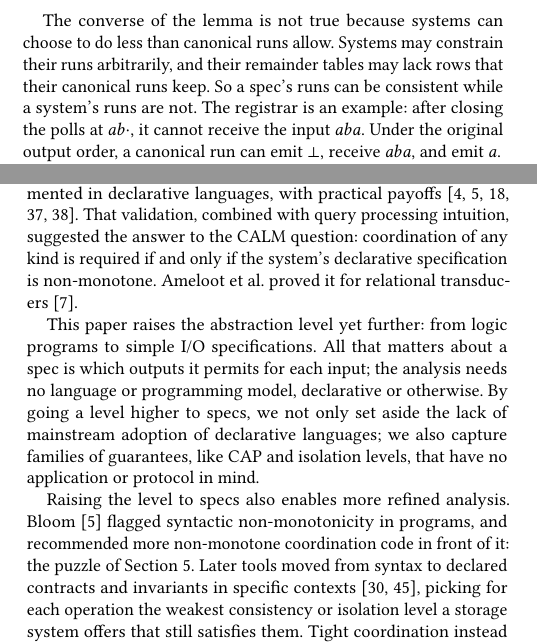
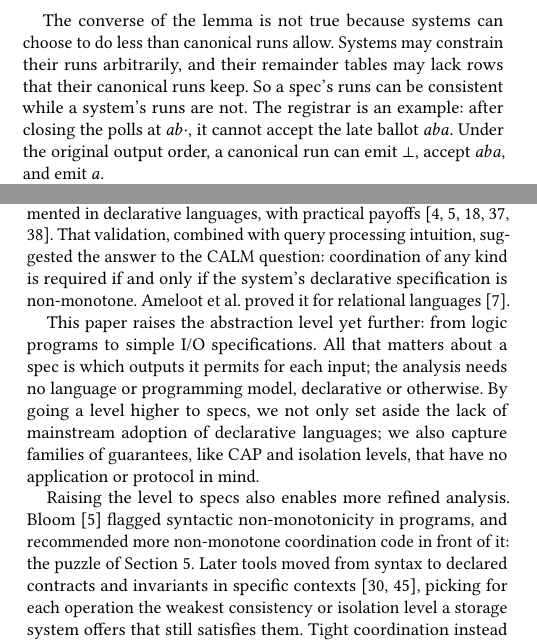
Before and after one commit to jhellerstein/coord-criterion, a LaTeX document (cidr.tex): two parts of the columns of pages 8 and 12 of 14, joined at a grey line, cut so that both start at the same text. Compiled offline with pdfLaTeX.

Commit message:
Revert to 'accept the late ballot aba' and 'relational languages' (both papers)

```diff
--- a/cidr.tex
+++ b/cidr.tex
@@ -1268,8 +1268,8 @@
 than canonical runs allow.  Systems may constrain their runs arbitrarily, and
 their remainder tables may lack rows that their canonical runs keep.  So a spec's runs
 can be consistent while a system's runs are not.  The registrar is an example: after closing the polls at $ab\cdot$, it cannot
-receive the input $aba$.  Under the original output order, a canonical run
-can emit $\bot$, receive $aba$, and emit $a$.
+accept the late ballot $aba$.  Under the original output order, a canonical run
+can emit $\bot$, accept $aba$, and emit $a$.
 
 The CALM and CAP criteria are
 about specs and their canonical runs. A system with no \commitment events
@@ -1864,7 +1864,7 @@
 That validation, combined with query processing intuition, suggested the answer
 to the CALM question: coordination of any kind is required if and only if the
 system's declarative specification is non-monotone. Ameloot et al.\ proved it
-for relational transducers~\cite{ameloot2013relational}.
+for relational languages~\cite{ameloot2013relational}.
 
   % B. From programs to specs (the paragraph you said needed rewording):
 This paper raises the abstraction level yet further: from logic programs to simple
```
Also changed, not shown: paper/discussion.tex (+1 -1 lines), paper/distributed.tex (+2 -2 lines).
